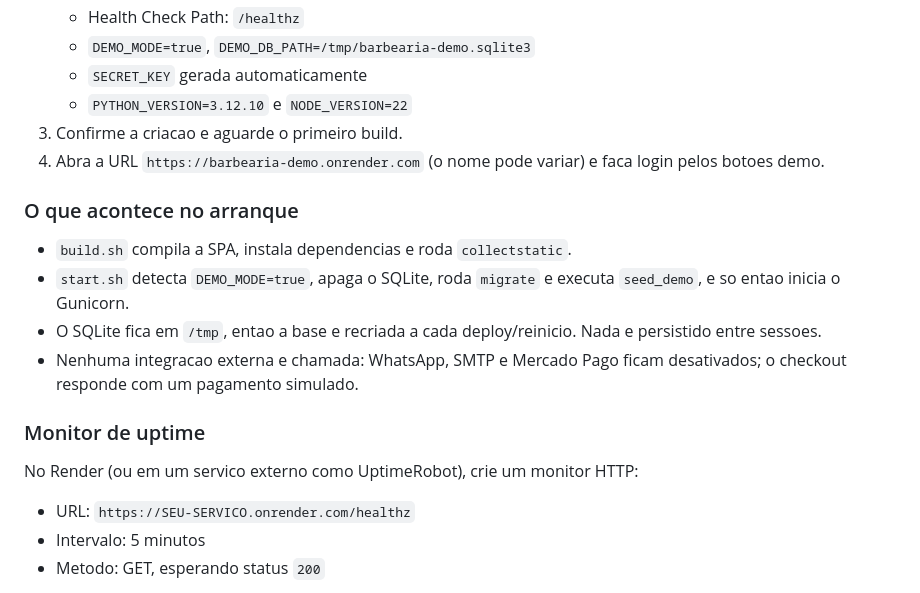
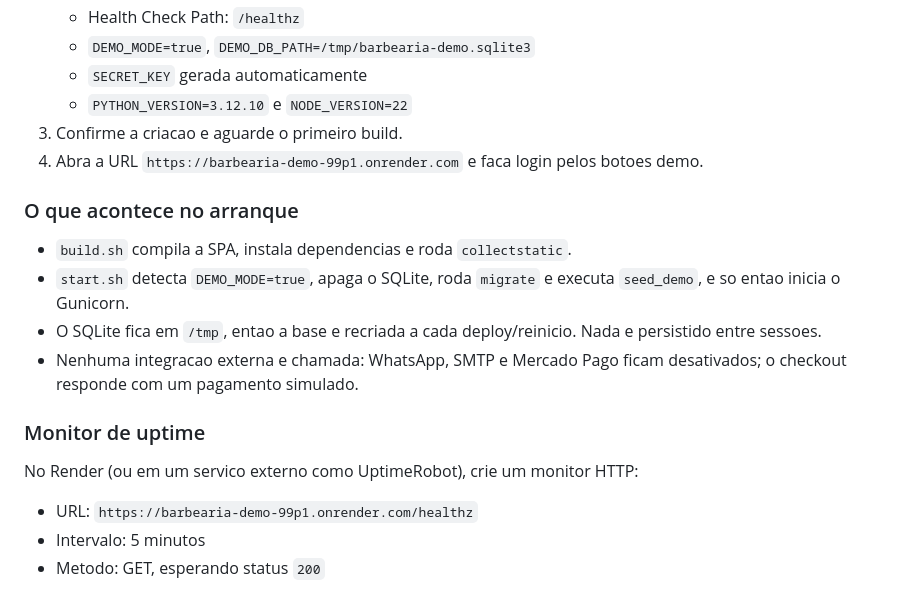
Before and after one commit to Jimykw/barbearia-agendamento, a Markdown page: docs/GUIA_DEPLOY_RENDER.md, the part around the change. Rendered like a GitHub page.

Commit message:
docs: aponta guia de deploy para a demo publicada

```diff
--- a/docs/GUIA_DEPLOY_RENDER.md
+++ b/docs/GUIA_DEPLOY_RENDER.md
@@ -15,7 +15,7 @@ gratuito em modo demonstracao**, sem Docker e sem PostgreSQL.
    - `SECRET_KEY` gerada automaticamente
    - `PYTHON_VERSION=3.12.10` e `NODE_VERSION=22`
 3. Confirme a criacao e aguarde o primeiro build.
-4. Abra a URL `https://barbearia-demo.onrender.com` (o nome pode variar) e faca login
+4. Abra a URL `https://barbearia-demo-99p1.onrender.com` e faca login
    pelos botoes demo.
 
 ### O que acontece no arranque
@@ -32,7 +32,7 @@ gratuito em modo demonstracao**, sem Docker e sem PostgreSQL.
 
 No Render (ou em um servico externo como UptimeRobot), crie um monitor HTTP:
 
-- URL: `https://SEU-SERVICO.onrender.com/healthz`
+- URL: `https://barbearia-demo-99p1.onrender.com/healthz`
 - Intervalo: 5 minutos
 - Metodo: GET, esperando status `200`
 
```
